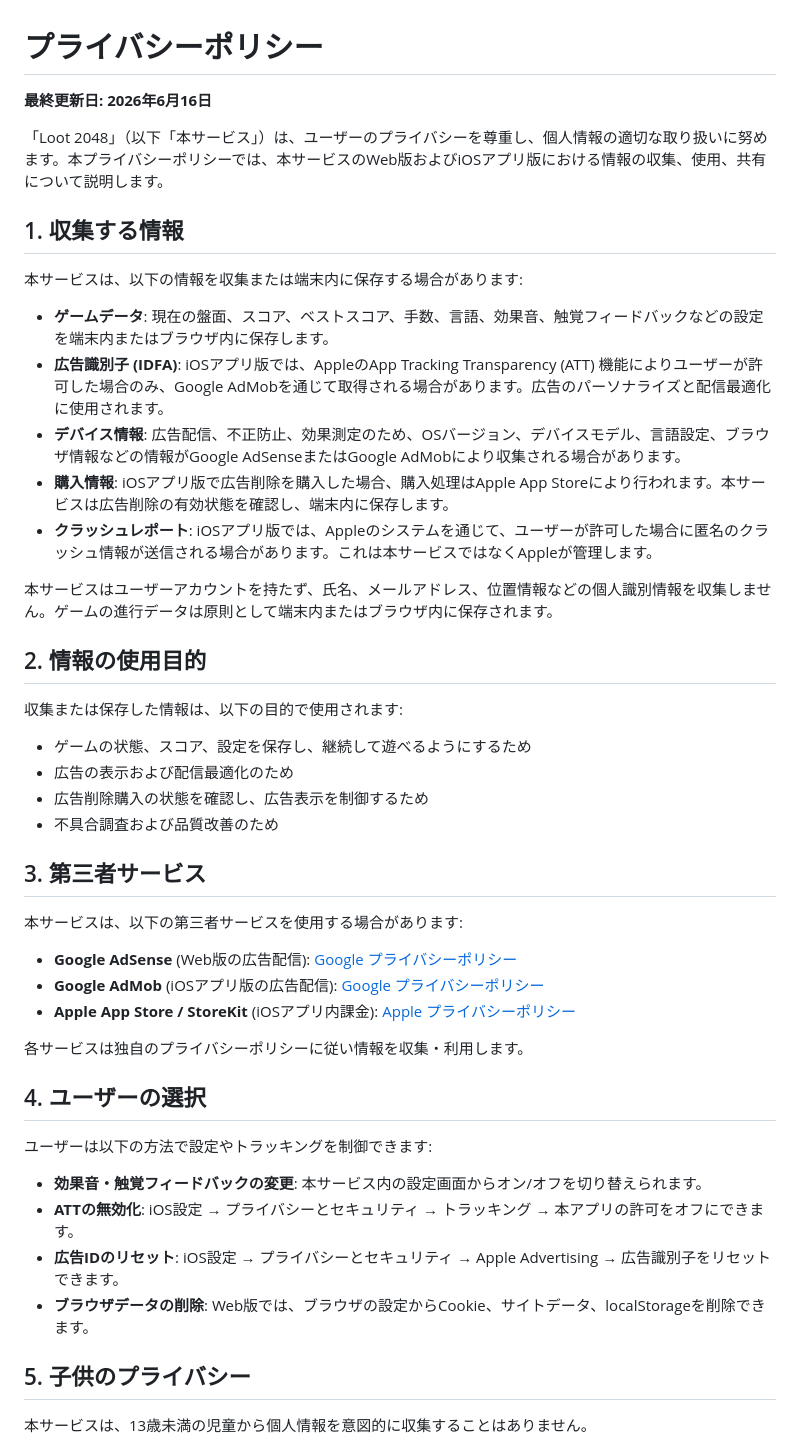
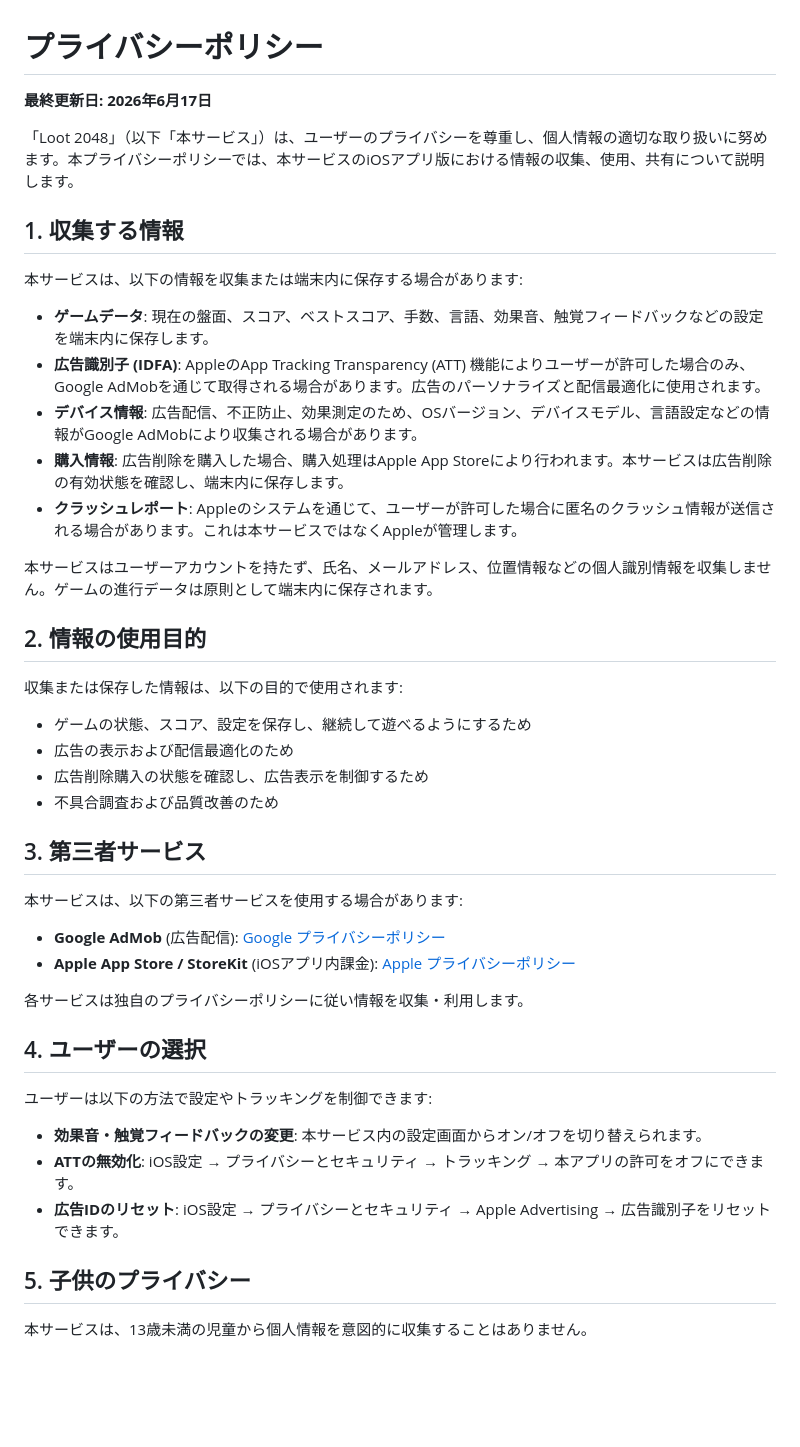
Before and after one commit to loot-games/legal, a Markdown page: merge-tiles/privacy-policy.md, the part around the change. Drawn GitHub-style; blank space fills up the shorter version.

Commit message:
Remove web references from Loot 2048 privacy policy

```diff
--- a/merge-tiles/privacy-policy.md
+++ b/merge-tiles/privacy-policy.md
@@ -1,20 +1,20 @@
 # プライバシーポリシー
 
-**最終更新日: 2026年6月16日**
+**最終更新日: 2026年6月17日**
 
-「Loot 2048」（以下「本サービス」）は、ユーザーのプライバシーを尊重し、個人情報の適切な取り扱いに努めます。本プライバシーポリシーでは、本サービスのWeb版およびiOSアプリ版における情報の収集、使用、共有について説明します。
+「Loot 2048」（以下「本サービス」）は、ユーザーのプライバシーを尊重し、個人情報の適切な取り扱いに努めます。本プライバシーポリシーでは、本サービスのiOSアプリ版における情報の収集、使用、共有について説明します。
 
 ## 1. 収集する情報
 
 本サービスは、以下の情報を収集または端末内に保存する場合があります:
 
-- **ゲームデータ**: 現在の盤面、スコア、ベストスコア、手数、言語、効果音、触覚フィードバックなどの設定を端末内またはブラウザ内に保存します。
-- **広告識別子 (IDFA)**: iOSアプリ版では、AppleのApp Tracking Transparency (ATT) 機能によりユーザーが許可した場合のみ、Google AdMobを通じて取得される場合があります。広告のパーソナライズと配信最適化に使用されます。
-- **デバイス情報**: 広告配信、不正防止、効果測定のため、OSバージョン、デバイスモデル、言語設定、ブラウザ情報などの情報がGoogle AdSenseまたはGoogle AdMobにより収集される場合があります。
-- **購入情報**: iOSアプリ版で広告削除を購入した場合、購入処理はApple App Storeにより行われます。本サービスは広告削除の有効状態を確認し、端末内に保存します。
-- **クラッシュレポート**: iOSアプリ版では、Appleのシステムを通じて、ユーザーが許可した場合に匿名のクラッシュ情報が送信される場合があります。これは本サービスではなくAppleが管理します。
+- **ゲームデータ**: 現在の盤面、スコア、ベストスコア、手数、言語、効果音、触覚フィードバックなどの設定を端末内に保存します。
+- **広告識別子 (IDFA)**: AppleのApp Tracking Transparency (ATT) 機能によりユーザーが許可した場合のみ、Google AdMobを通じて取得される場合があります。広告のパーソナライズと配信最適化に使用されます。
+- **デバイス情報**: 広告配信、不正防止、効果測定のため、OSバージョン、デバイスモデル、言語設定などの情報がGoogle AdMobにより収集される場合があります。
+- **購入情報**: 広告削除を購入した場合、購入処理はApple App Storeにより行われます。本サービスは広告削除の有効状態を確認し、端末内に保存します。
+- **クラッシュレポート**: Appleのシステムを通じて、ユーザーが許可した場合に匿名のクラッシュ情報が送信される場合があります。これは本サービスではなくAppleが管理します。
 
-本サービスはユーザーアカウントを持たず、氏名、メールアドレス、位置情報などの個人識別情報を収集しません。ゲームの進行データは原則として端末内またはブラウザ内に保存されます。
+本サービスはユーザーアカウントを持たず、氏名、メールアドレス、位置情報などの個人識別情報を収集しません。ゲームの進行データは原則として端末内に保存されます。
 
 ## 2. 情報の使用目的
 
@@ -29,8 +29,7 @@
 
 本サービスは、以下の第三者サービスを使用する場合があります:
 
-- **Google AdSense** (Web版の広告配信): [Google プライバシーポリシー](https://policies.google.com/privacy)
-- **Google AdMob** (iOSアプリ版の広告配信): [Google プライバシーポリシー](https://policies.google.com/privacy)
+- **Google AdMob** (広告配信): [Google プライバシーポリシー](https://policies.google.com/privacy)
 - **Apple App Store / StoreKit** (iOSアプリ内課金): [Apple プライバシーポリシー](https://www.apple.com/legal/privacy/)
 
 各サービスは独自のプライバシーポリシーに従い情報を収集・利用します。
@@ -42,7 +41,6 @@
 - **効果音・触覚フィードバックの変更**: 本サービス内の設定画面からオン/オフを切り替えられます。
 - **ATTの無効化**: iOS設定 → プライバシーとセキュリティ → トラッキング → 本アプリの許可をオフにできます。
 - **広告IDのリセット**: iOS設定 → プライバシーとセキュリティ → Apple Advertising → 広告識別子をリセットできます。
-- **ブラウザデータの削除**: Web版では、ブラウザの設定からCookie、サイトデータ、localStorageを削除できます。
 
 ## 5. 子供のプライバシー
 
```
Also changed, not shown: merge-tiles/privacy-policy-en.md (+9 -11 lines).
